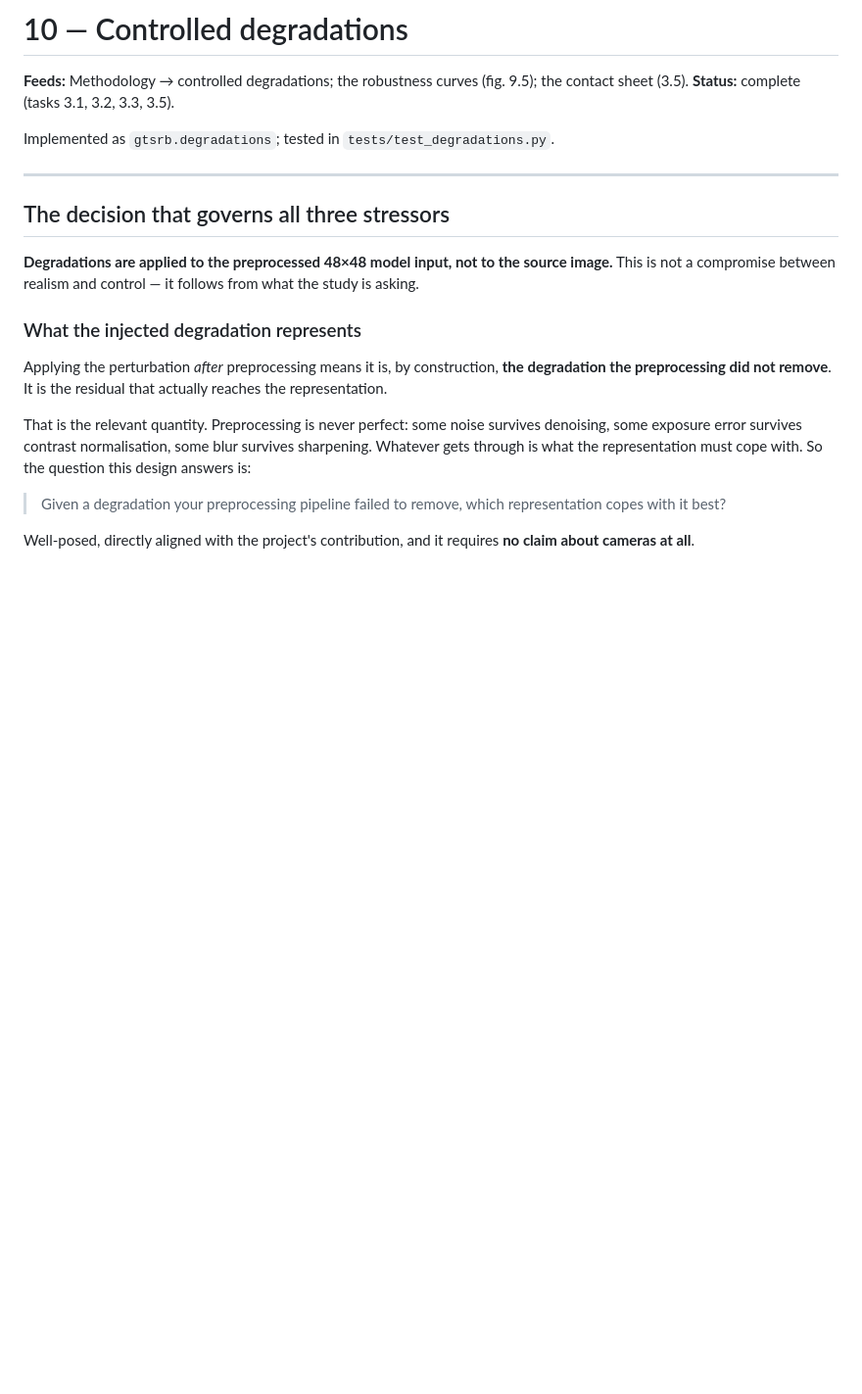
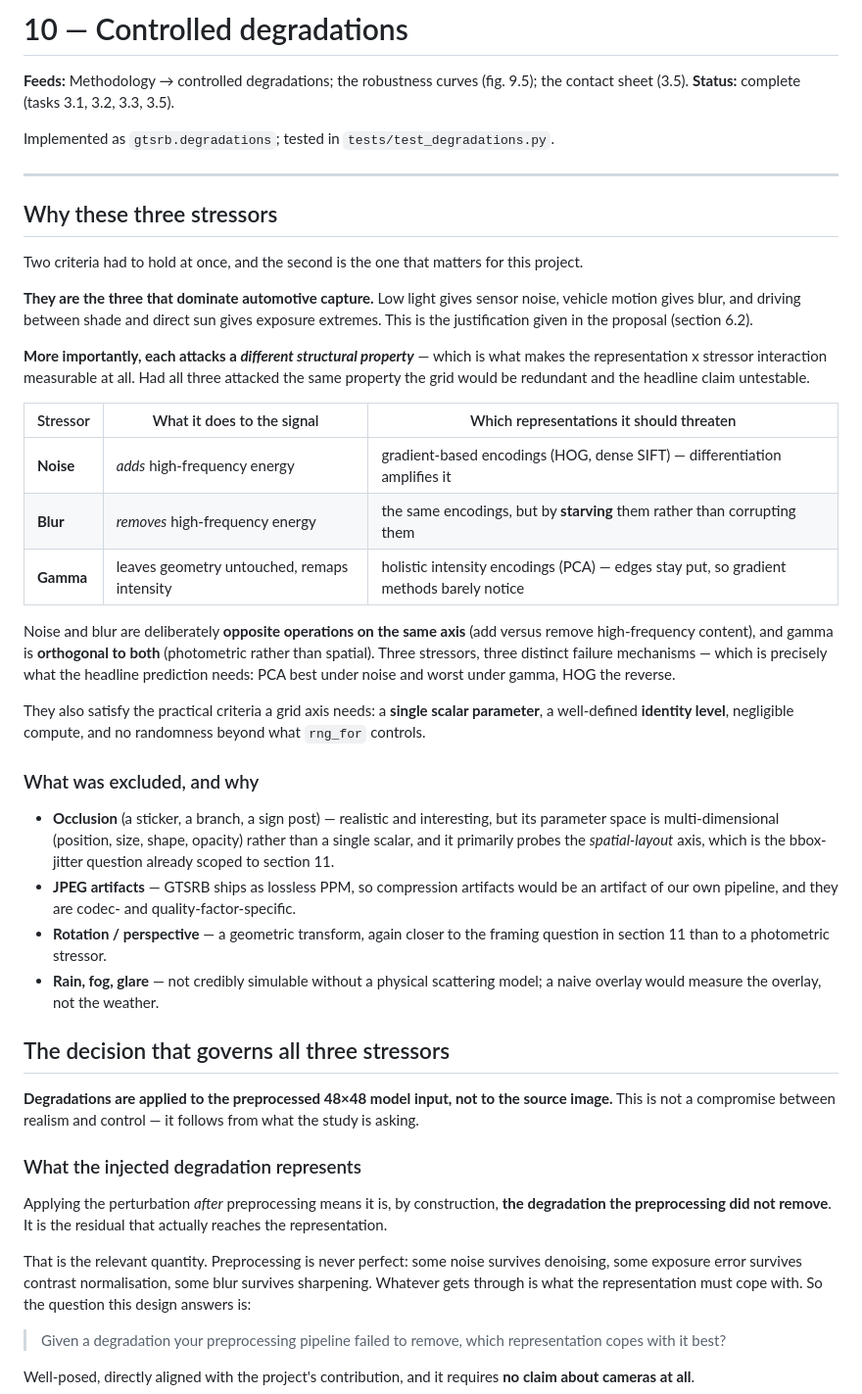
Before and after one commit to mikelandjelos/trafic-sign-classification, a Markdown page: docs/report-material/10-degradations.md, the part around the change. Shown at 98% size. Rendered like a GitHub page; blank space fills up the shorter version.

Commit message:
Document why these three degradations were chosen
Co-Authored-By: Claude Opus 5 <noreply@anthropic.com>
Claude-Session: https://claude.ai/code/session_01VkAbUnFvC6rArDeHRzXmzg

```diff
--- a/docs/report-material/10-degradations.md
+++ b/docs/report-material/10-degradations.md
@@ -7,6 +7,46 @@ contact sheet (3.5).
 Implemented as `gtsrb.degradations`; tested in `tests/test_degradations.py`.
 
 ---
+
+## Why these three stressors
+
+Two criteria had to hold at once, and the second is the one that matters for this project.
+
+**They are the three that dominate automotive capture.** Low light gives sensor noise,
+vehicle motion gives blur, and driving between shade and direct sun gives exposure extremes.
+This is the justification given in the proposal (section 6.2).
+
+**More importantly, each attacks a *different structural property*** — which is what makes
+the representation x stressor interaction measurable at all. Had all three attacked the same
+property the grid would be redundant and the headline claim untestable.
+
+| Stressor | What it does to the signal | Which representations it should threaten |
+|---|---|---|
+| **Noise** | *adds* high-frequency energy | gradient-based encodings (HOG, dense SIFT) — differentiation amplifies it |
+| **Blur** | *removes* high-frequency energy | the same encodings, but by **starving** them rather than corrupting them |
+| **Gamma** | leaves geometry untouched, remaps intensity | holistic intensity encodings (PCA) — edges stay put, so gradient methods barely notice |
+
+Noise and blur are deliberately **opposite operations on the same axis** (add versus remove
+high-frequency content), and gamma is **orthogonal to both** (photometric rather than
+spatial). Three stressors, three distinct failure mechanisms — which is precisely what the
+headline prediction needs: PCA best under noise and worst under gamma, HOG the reverse.
+
+They also satisfy the practical criteria a grid axis needs: a **single scalar parameter**, a
+well-defined **identity level**, negligible compute, and no randomness beyond what
+`rng_for` controls.
+
+### What was excluded, and why
+
+- **Occlusion** (a sticker, a branch, a sign post) — realistic and interesting, but its
+  parameter space is multi-dimensional (position, size, shape, opacity) rather than a single
+  scalar, and it primarily probes the *spatial-layout* axis, which is the bbox-jitter
+  question already scoped to section 11.
+- **JPEG artifacts** — GTSRB ships as lossless PPM, so compression artifacts would be an
+  artifact of our own pipeline, and they are codec- and quality-factor-specific.
+- **Rotation / perspective** — a geometric transform, again closer to the framing question
+  in section 11 than to a photometric stressor.
+- **Rain, fog, glare** — not credibly simulable without a physical scattering model; a naive
+  overlay would measure the overlay, not the weather.
 
 ## The decision that governs all three stressors
 
```
Also changed, not shown: docs/PROJECT_TASKS.md (+7 -0 lines).
